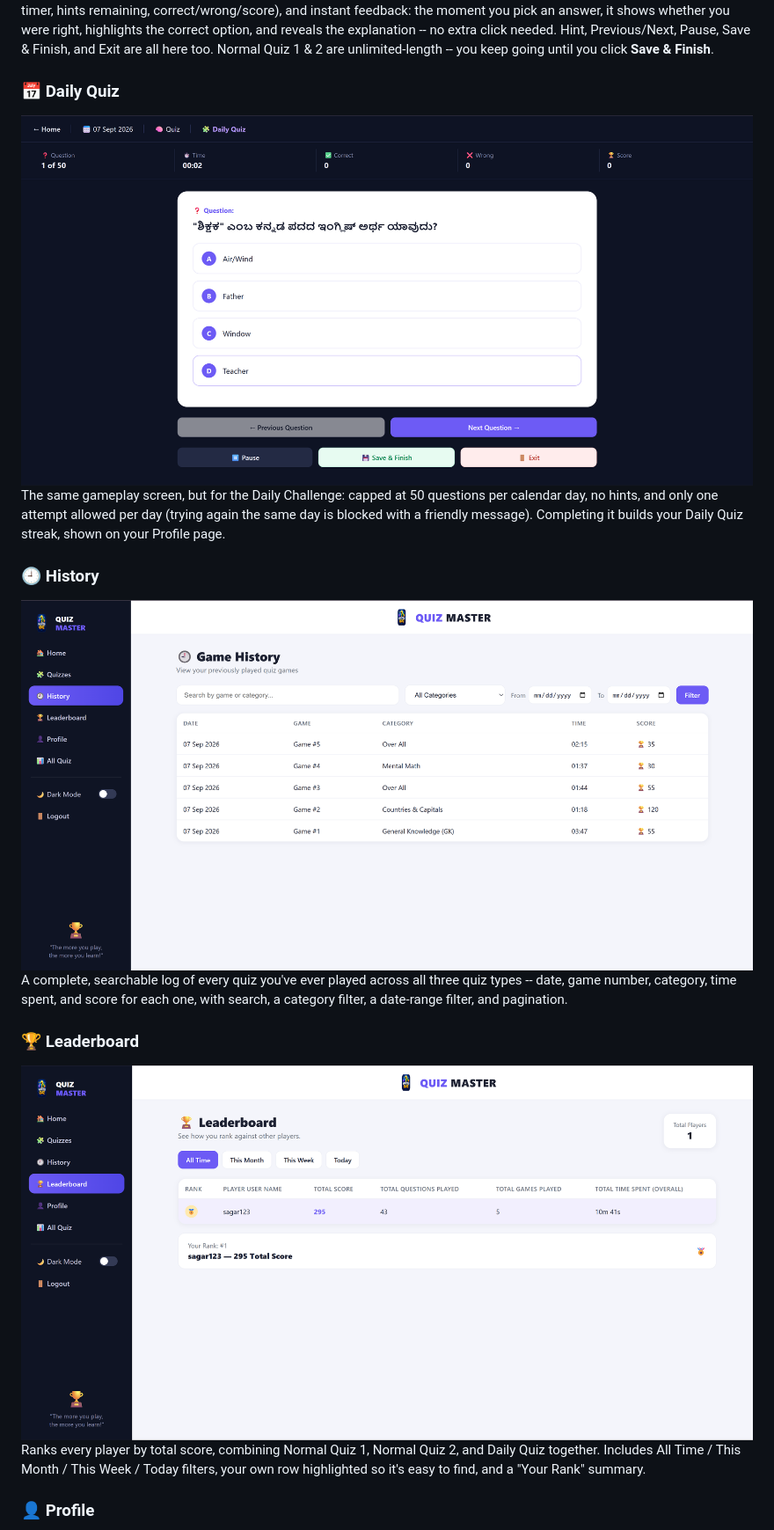
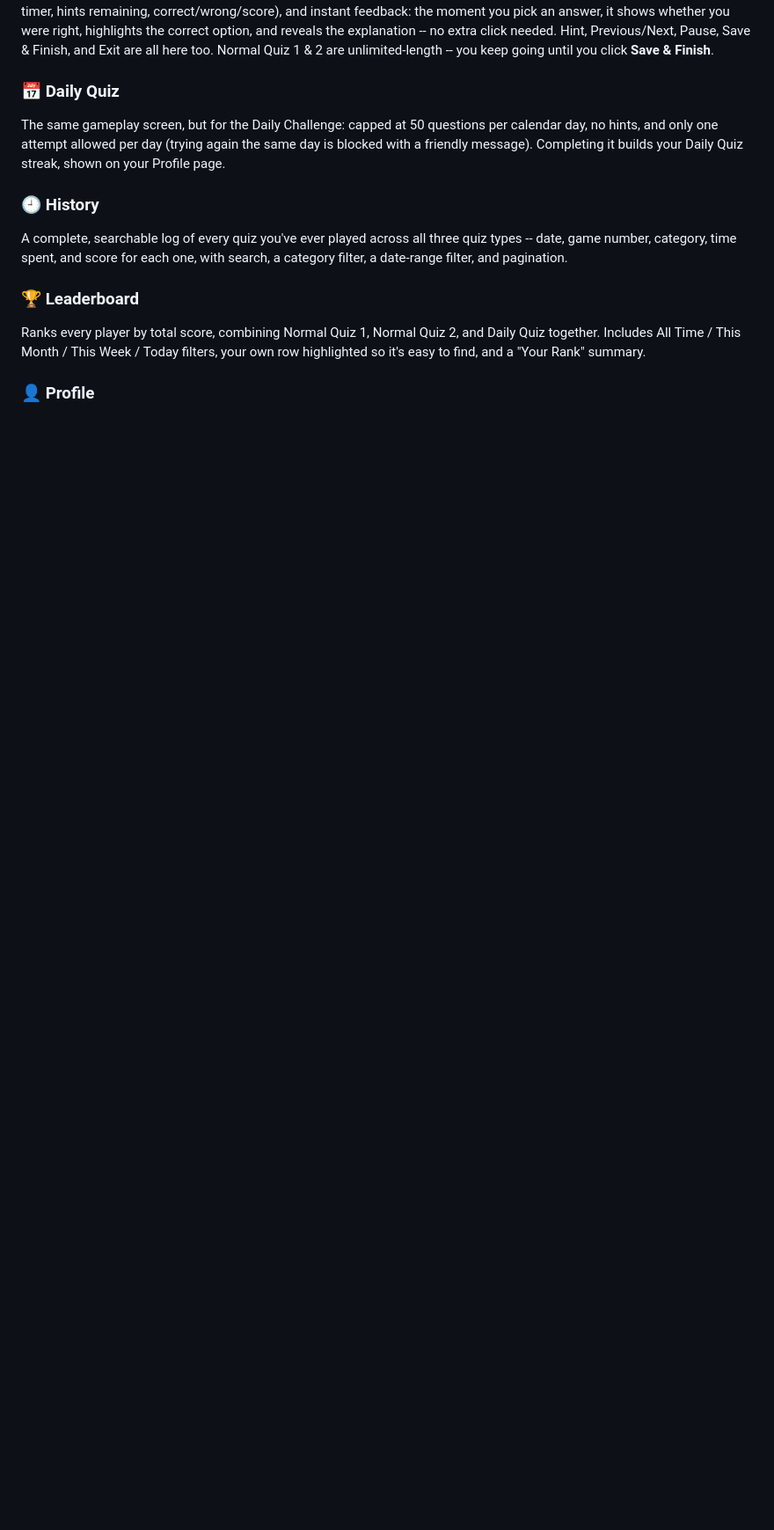
Before and after one commit to sa2004-1992/Quiz-master, a Markdown page: README.md, the part around one of its changes. Shown at 88% size. Rendered like a GitHub page; blank space fills up the shorter version.

```diff
--- a/README.md
+++ b/README.md
@@ -33,21 +33,21 @@ Quiz 1 & 2 are unlimited-length -- you keep going until you click
 **Save & Finish**.
 
 ### 📅 Daily Quiz
-![Daily Quiz](screenshots/daily-quiz.png)
+
 The same gameplay screen, but for the Daily Challenge: capped at 50
 questions per calendar day, no hints, and only one attempt allowed per
 day (trying again the same day is blocked with a friendly message).
 Completing it builds your Daily Quiz streak, shown on your Profile page.
 
 ### 🕘 History
-![History](screenshots/history.png)
+
 A complete, searchable log of every quiz you've ever played across all
 three quiz types -- date, game number, category, time spent, and score
 for each one, with search, a category filter, a date-range filter, and
 pagination.
 
 ### 🏆 Leaderboard
-![Leaderboard](screenshots/leaderboard.png)
+
 Ranks every player by total score, combining Normal Quiz 1, Normal Quiz
 2, and Daily Quiz together. Includes All Time / This Month / This Week
 / Today filters, your own row highlighted so it's easy to find, and a
```
Also changed, not shown: other parts of README.md (+5 -5 lines).
